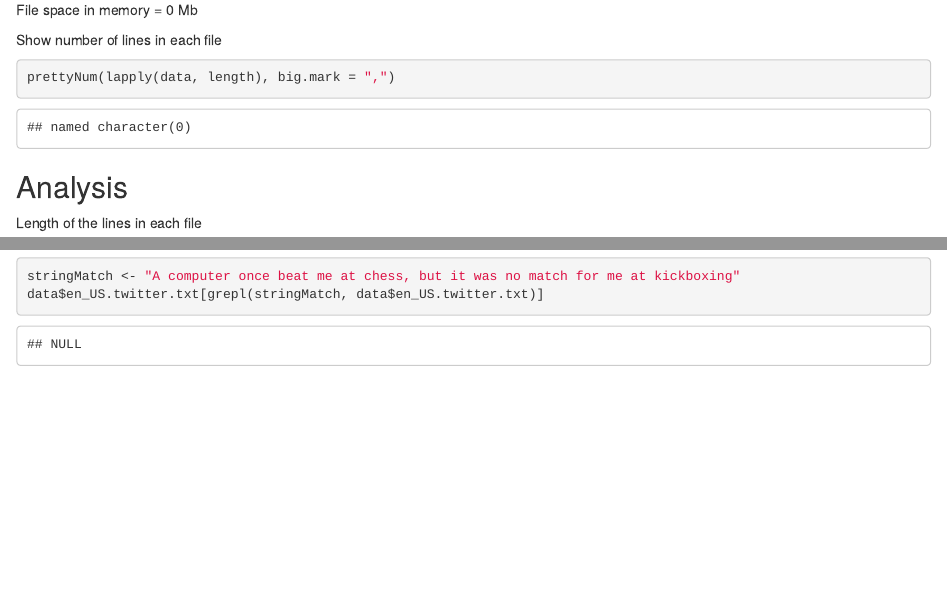
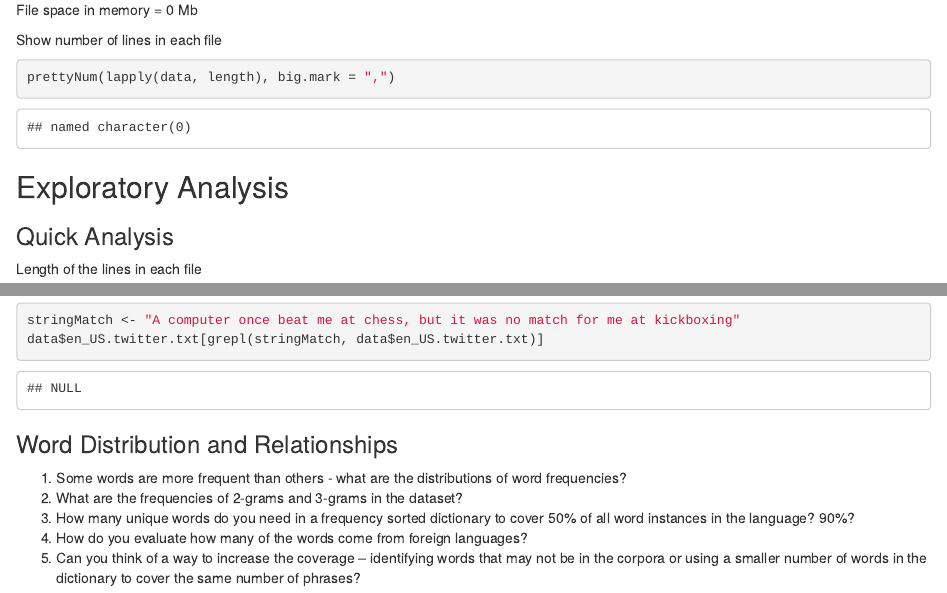
Before and after one commit to cootem/DataScienceCapstone, an R Markdown document (DSC_DataExploration.Rmd): the page in a window 1100 px wide, from 1420 px down, and a second part further down, joined at a grey line. Rendered offline with R 4.5, knitr and Pandoc, with nearby package versions; some code elsewhere in the file could not run offline.

````diff
--- a/DSC_DataExploration.Rmd
+++ b/DSC_DataExploration.Rmd
@@ -71,7 +71,9 @@
 prettyNum(lapply(data, length), big.mark = ",")
 ```
 
-## Analysis
+## Exploratory Analysis
+
+###  Quick Analysis
 
 Length of the lines in  each file
 
@@ -107,4 +109,21 @@
 data$en_US.twitter.txt[grepl(stringMatch, data$en_US.twitter.txt)]
 ```
 
+### Word Distribution and Relationships
+
+1. Some words are more frequent than others - what are the distributions of word
+frequencies?
+1. What are the frequencies of 2-grams and 3-grams in the dataset?
+1. How many unique words do you need in a frequency sorted dictionary to cover
+50% of all word instances in the language? 90%?
+1. How do you evaluate how many of the words come from foreign languages?
+1. Can you think of a way to increase the coverage -- identifying words that may
+not be in the corpora or using a smaller number of words in the dictionary to
+cover the same number of phrases?
+
+```{r}
+
+```
+
+
 --------------------------------------------------------
````
Also changed, not shown: DSC_DataExploration.Rmd (2 more changed lines), 1 other file.
